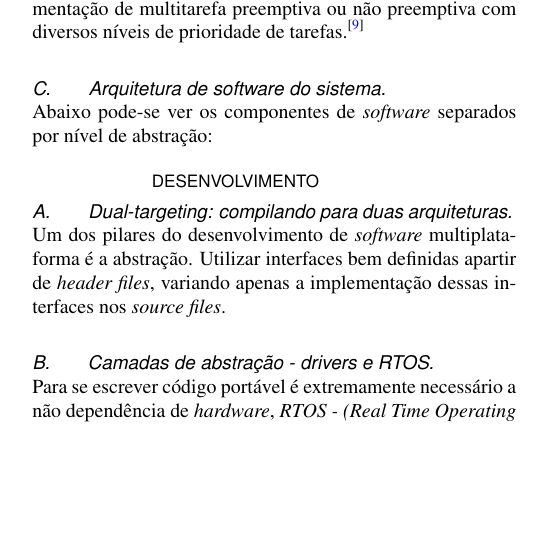
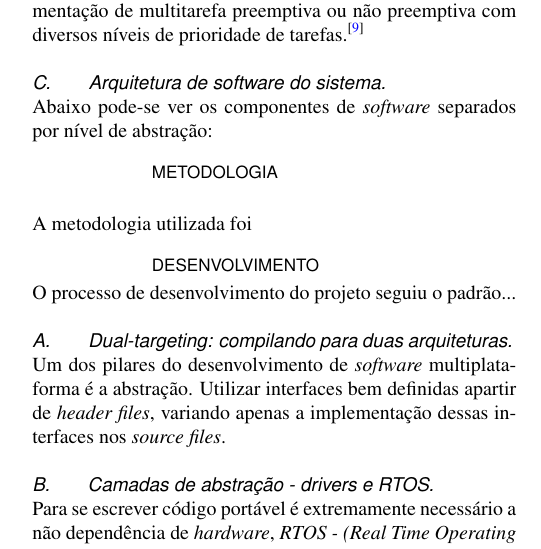
Before and after one commit to JON95Git/artigo-tcc, a LaTeX document (artigo.tex): part of one column of page 2 of 3, cut so that both start at the same text, the shorter picture padded with empty space. Compiled offline with pdfLaTeX.

Commit message:
Add Methodology section

```diff
--- a/artigo.tex
+++ b/artigo.tex
@@ -233,57 +214,28 @@ O FreeRTOS permite a fácil implementação de multitarefa preemptiva ou não pr
 Abaixo pode-se ver os componentes de \textit{software} separados por nível de abstração:
 
 
-% ----------------------HARDWARE-----------------------------------
-
-
+% ----------------------METODOLOGIA-----------------------------------
+\section*{METODOLOGIA}\hfill\\
+A metodologia utilizada foi
 
 % ----------------------DESENVOLVIMENTO-----------------------------------
 
 \section*{DESENVOLVIMENTO}
 %Reseta o contador de subsections
 \setcounter{section}{-1}\stepcounter{section}
-%O processo de desenvolvimento do projeto seguiu o padrão adotado anteriormente nos projetos de Engenharia:
-% estudo, análise, implementação, testes iniciais, integração e testes finais.\newline
-%Durante a etapa de estudos, buscou-se entender a teoria dos sistemas de controle, tanto em malha fechada,
-% quanto em malha aberta, principalmente o controle PID. \newline
-%Por sua vez, na etapa de implementação, foi necessário dividir o desenvolvimento em três grandes frentes:
-%\begin{itemize}
-%    \item Implementação da interface gráfica com LVGL
-%    \item Implementação do firmware geral (configuração de periféricos)
-%    \item Implementação do algoritmo PID com CMSIS-DSP
-%\end{itemize}
-%
-%É importante notar que mesmo segregadas, ambas as implementações citadas anteriormente foram realizadas de
-% forma paralela, não seguindo exatamente a ordem que estão listadas.
-
-%\subsection{Implementação da interface gráfica com LVGL}\hfill\\
-%Para se iniciar a implementação da interface gráfica foi necessário entender o fluxo de utilização de um controle PID via software.
-% Para isso foram observados outros casos já existentes de simuladores de sistemas de controle.
-%A interface gráfica foi dividida em três telas principais:
-%\begin{itemize}
-%    \item Tela de parametrização das variáveis do PID
-%    \item Tela de monitoramento da entrada e saída do controlador em tempo real
-%    \item Tela onde um gráfico é plotado e atualizado em tempo real com as relação entre \textit{RPM x tempo} e \textit{set point x tempo}
-%\end{itemize}
-%
-%A biblioteca LVGL possui uma feature muito interessante, um simulador via \textit{software} no PC, o que acelera o desenvolvimento da interface gráfica.
-% Abaixo pode-se ver o resultado da execução do simulador:
+O processo de desenvolvimento do projeto seguiu o padrão...
 
 \subsection{Dual-targeting: compilando para duas arquiteturas}\hfill\\
 Um dos pilares do desenvolvimento de \textit{software} multiplataforma é a abstração.
 Utilizar interfaces bem definidas apartir de \textit{header files}, variando apenas
 a implementação dessas interfaces nos \textit{source files}.
 
-
-
 \subsection{Camadas de abstração - drivers e RTOS}\hfill\\
 Para se escrever código portável é extremamente necessário a não dependência de
 \textit{hardware}, \textit{RTOS - (Real Time Operating Systems)} e demais bibliotecas
 
-
 \subsection{Testes unitários}\hfill\\
 Para escrever testes unitários, é necessário a utilização de um \textit{framework}
-
 
 % ----------------------CONCLUSÃO-----------------------------------
 
```
Also changed, not shown: artigo.pdf, artigo.tex (19 more changed lines).
